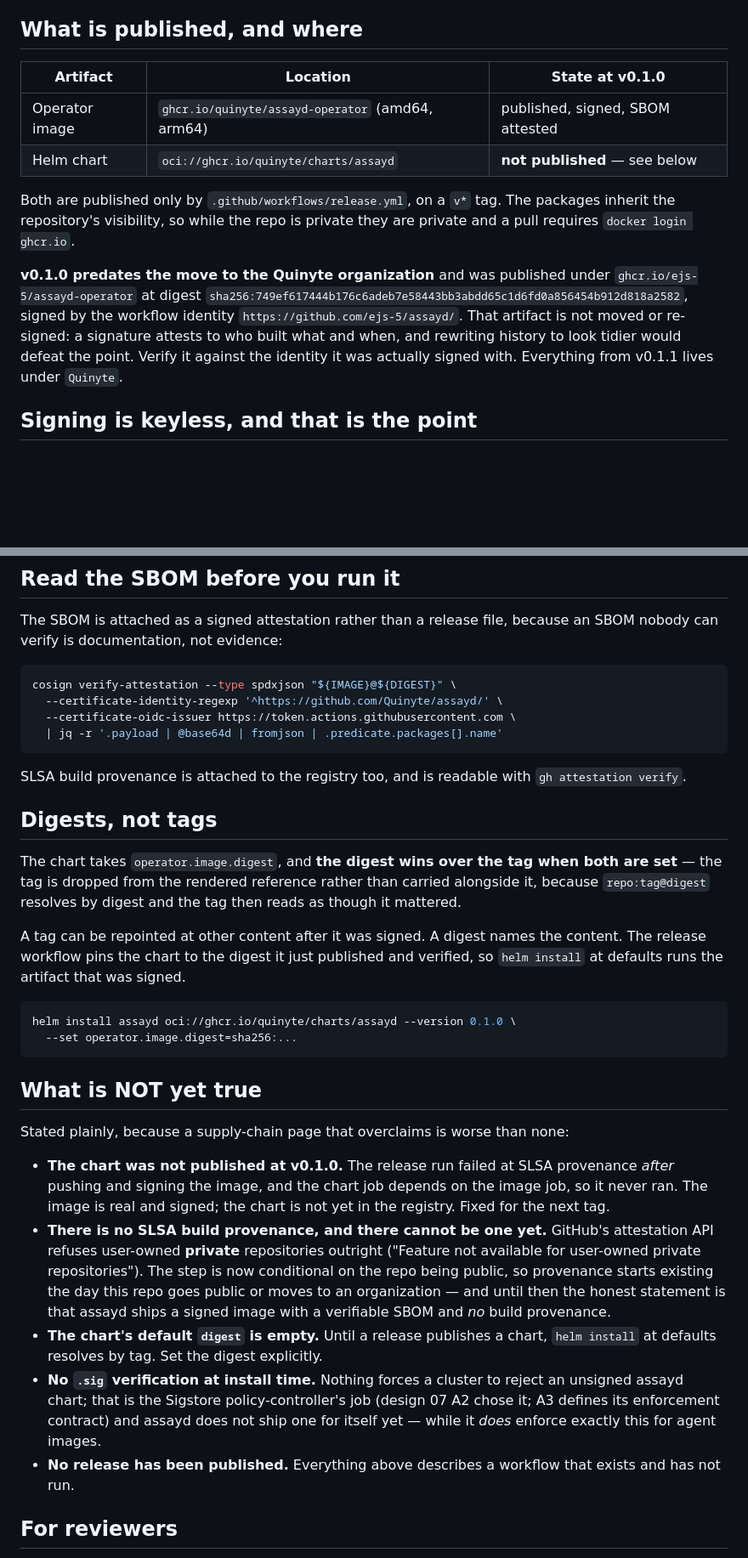
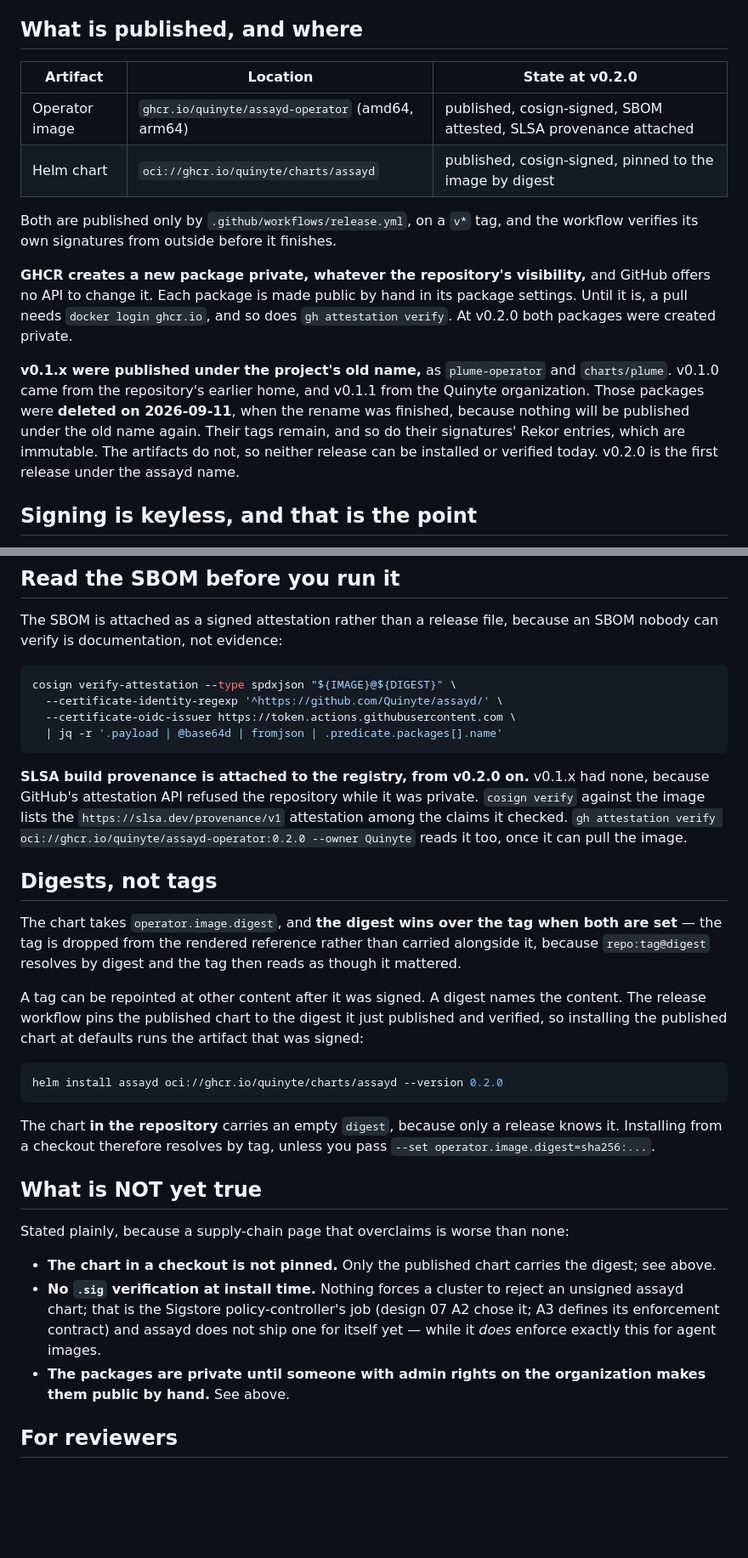
Before and after one commit to Quinyte/assayd, a Markdown page: docs/supply-chain.md, 2 parts joined by grey strips. Shown at 85% size. GitHub-like rendering; blank space fills up the shorter version.

Commit message:
docs: supply-chain.md describes v0.2.0, not a workflow that had never run
The page still said no release had been published, that the chart was not
in the registry, and that SLSA provenance could not exist. v0.2.0
published and signed both artifacts and attached provenance, and each was
verified from outside with cosign. Its v0.1.0 note named an image,
`assayd-operator` under a personal account, that never had that name: v0.1.x
published as `plume-operator` and `charts/plume`, and those packages are now
deleted. The install example pinned 0.1.0. GHCR creating packages private,
with no API to change it, is now stated.

Co-Authored-By: Claude Opus 5 (1M context) <noreply@anthropic.com>

````diff
--- a/docs/supply-chain.md
+++ b/docs/supply-chain.md
@@ -4,16 +4,16 @@ assayd's admission rejects agent images that are not cosign-signed (ADR-0019), a
 
 ## What is published, and where
 
-| Artifact | Location | State at v0.1.0 |
+| Artifact | Location | State at v0.2.0 |
 |---|---|---|
-| Operator image | `ghcr.io/quinyte/assayd-operator` (amd64, arm64) | published, signed, SBOM attested |
-| Helm chart | `oci://ghcr.io/quinyte/charts/assayd` | **not published** — see below |
+| Operator image | `ghcr.io/quinyte/assayd-operator` (amd64, arm64) | published, cosign-signed, SBOM attested, SLSA provenance attached |
+| Helm chart | `oci://ghcr.io/quinyte/charts/assayd` | published, cosign-signed, pinned to the image by digest |
 
-Both are published only by `.github/workflows/release.yml`, on a `v*` tag. The
-packages inherit the repository's visibility, so while the repo is private they
-are private and a pull requires `docker login ghcr.io`.
+Both are published only by `.github/workflows/release.yml`, on a `v*` tag, and the workflow verifies its own signatures from outside before it finishes.
 
-**v0.1.0 predates the move to the Quinyte organization** and was published under `ghcr.io/ejs-5/assayd-operator` at digest `sha256:749ef617444b176c6adeb7e58443bb3abdd65c1d6fd0a856454b912d818a2582`, signed by the workflow identity `https://github.com/ejs-5/assayd/`. That artifact is not moved or re-signed: a signature attests to who built what and when, and rewriting history to look tidier would defeat the point. Verify it against the identity it was actually signed with. Everything from v0.1.1 lives under `Quinyte`.
+**GHCR creates a new package private, whatever the repository's visibility,** and GitHub offers no API to change it. Each package is made public by hand in its package settings. Until it is, a pull needs `docker login ghcr.io`, and so does `gh attestation verify`. At v0.2.0 both packages were created private.
+
+**v0.1.x were published under the project's old name,** as `plume-operator` and `charts/plume`. v0.1.0 came from the repository's earlier home, and v0.1.1 from the Quinyte organization. Those packages were **deleted on 2026-09-11**, when the rename was finished, because nothing will be published under the old name again. Their tags remain, and so do their signatures' Rekor entries, which are immutable. The artifacts do not, so neither release can be installed or verified today. v0.2.0 is the first release under the assayd name.
 
 ## Signing is keyless, and that is the point
 
@@ -43,28 +43,27 @@ cosign verify-attestation --type spdxjson "${IMAGE}@${DIGEST}" \
   | jq -r '.payload | @base64d | fromjson | .predicate.packages[].name'
 ```
 
-SLSA build provenance is attached to the registry too, and is readable with `gh attestation verify`.
+**SLSA build provenance is attached to the registry, from v0.2.0 on.** v0.1.x had none, because GitHub's attestation API refused the repository while it was private. `cosign verify` against the image lists the `https://slsa.dev/provenance/v1` attestation among the claims it checked. `gh attestation verify oci://ghcr.io/quinyte/assayd-operator:0.2.0 --owner Quinyte` reads it too, once it can pull the image.
 
 ## Digests, not tags
 
 The chart takes `operator.image.digest`, and **the digest wins over the tag when both are set** — the tag is dropped from the rendered reference rather than carried alongside it, because `repo:tag@digest` resolves by digest and the tag then reads as though it mattered.
 
-A tag can be repointed at other content after it was signed. A digest names the content. The release workflow pins the chart to the digest it just published and verified, so `helm install` at defaults runs the artifact that was signed.
+A tag can be repointed at other content after it was signed. A digest names the content. The release workflow pins the published chart to the digest it just published and verified, so installing the published chart at defaults runs the artifact that was signed:
 
 ```bash
-helm install assayd oci://ghcr.io/quinyte/charts/assayd --version 0.1.0 \
-  --set operator.image.digest=sha256:...
+helm install assayd oci://ghcr.io/quinyte/charts/assayd --version 0.2.0
 ```
+
+The chart **in the repository** carries an empty `digest`, because only a release knows it. Installing from a checkout therefore resolves by tag, unless you pass `--set operator.image.digest=sha256:...`.
 
 ## What is NOT yet true
 
 Stated plainly, because a supply-chain page that overclaims is worse than none:
 
-- **The chart was not published at v0.1.0.** The release run failed at SLSA provenance *after* pushing and signing the image, and the chart job depends on the image job, so it never ran. The image is real and signed; the chart is not yet in the registry. Fixed for the next tag.
-- **There is no SLSA build provenance, and there cannot be one yet.** GitHub's attestation API refuses user-owned **private** repositories outright ("Feature not available for user-owned private repositories"). The step is now conditional on the repo being public, so provenance starts existing the day this repo goes public or moves to an organization — and until then the honest statement is that assayd ships a signed image with a verifiable SBOM and *no* build provenance.
-- **The chart's default `digest` is empty.** Until a release publishes a chart, `helm install` at defaults resolves by tag. Set the digest explicitly.
+- **The chart in a checkout is not pinned.** Only the published chart carries the digest; see above.
 - **No `.sig` verification at install time.** Nothing forces a cluster to reject an unsigned assayd chart; that is the Sigstore policy-controller's job (design 07 A2 chose it; A3 defines its enforcement contract) and assayd does not ship one for itself yet — while it *does* enforce exactly this for agent images.
-- **No release has been published.** Everything above describes a workflow that exists and has not run.
+- **The packages are private until someone with admin rights on the organization makes them public by hand.** See above.
 
 ## For reviewers
 
````
